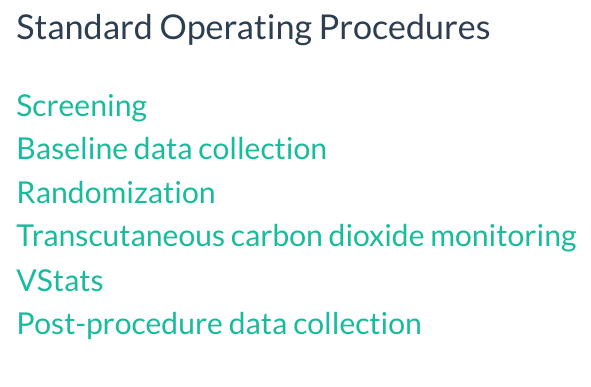
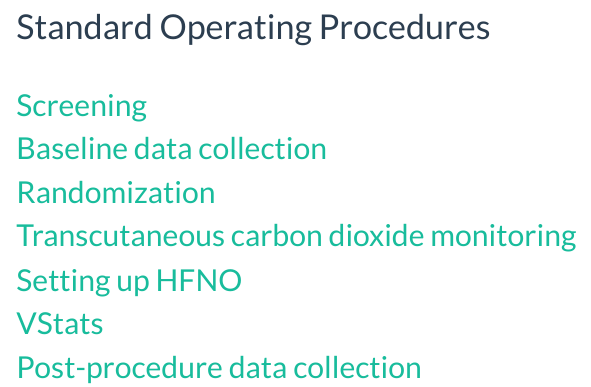
Before and after one commit to awconway/awconway.github.io, an R Markdown document (SOP.Rmd): the page in a window 1100 px wide, from 130 px down. Rendered offline with R 4.5, knitr and Pandoc, with nearby package versions; a font, style sheet, LaTeX package, included part or bibliography that could not be used is replaced or left out.

Commit message:
added in setting-up HFNO SOP

```diff
--- a/SOP.Rmd
+++ b/SOP.Rmd
@@ -13,6 +13,8 @@
 
 ## [Transcutaneous carbon dioxide monitoring](HFNO/TcCO2.html)
 
+## [Setting up HFNO](HFNO/HFNO.html)
+
 ## [VStats](HFNO/Vstats.html)
 
 ## [Post-procedure data collection](HFNO/Post-procedure.html)
```
Also changed, not shown: HFNO/HFNO.html (added), SOP.html.
